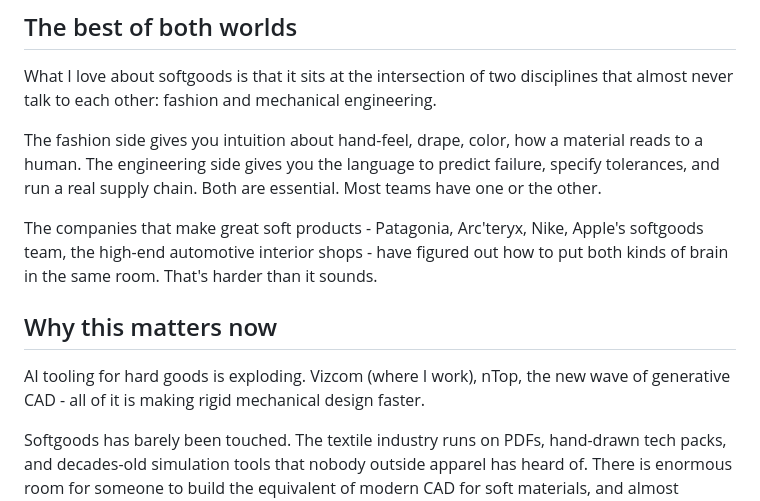
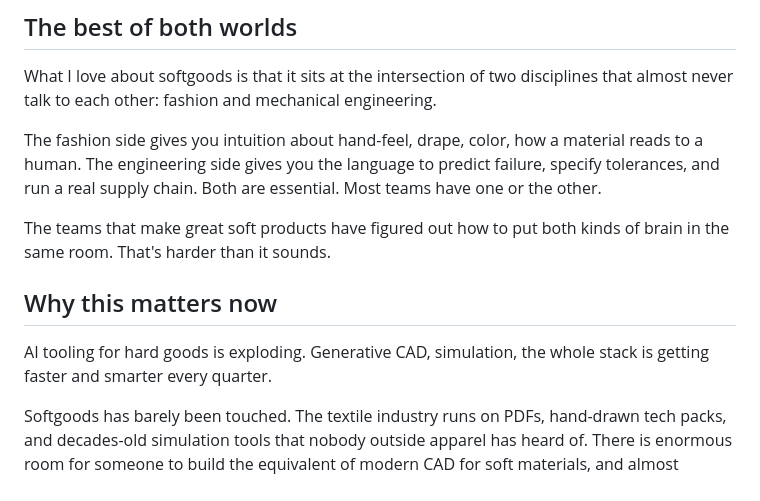
Before and after one commit to amywork777/articles, a Markdown page: drafts/01-softgoods.md, the part around the change. Drawn GitHub-style.

Commit message:
edit article 1: remove vizcom + reduce company mentions

```diff
--- a/drafts/01-softgoods.md
+++ b/drafts/01-softgoods.md
@@ -44,11 +44,11 @@ What I love about softgoods is that it sits at the intersection of two disciplin
 
 The fashion side gives you intuition about hand-feel, drape, color, how a material reads to a human. The engineering side gives you the language to predict failure, specify tolerances, and run a real supply chain. Both are essential. Most teams have one or the other.
 
-The companies that make great soft products - Patagonia, Arc'teryx, Nike, Apple's softgoods team, the high-end automotive interior shops - have figured out how to put both kinds of brain in the same room. That's harder than it sounds.
+The teams that make great soft products have figured out how to put both kinds of brain in the same room. That's harder than it sounds.
 
 ## Why this matters now
 
-AI tooling for hard goods is exploding. Vizcom (where I work), nTop, the new wave of generative CAD - all of it is making rigid mechanical design faster.
+AI tooling for hard goods is exploding. Generative CAD, simulation, the whole stack is getting faster and smarter every quarter.
 
 Softgoods has barely been touched. The textile industry runs on PDFs, hand-drawn tech packs, and decades-old simulation tools that nobody outside apparel has heard of. There is enormous room for someone to build the equivalent of modern CAD for soft materials, and almost nobody is trying.
 
```
